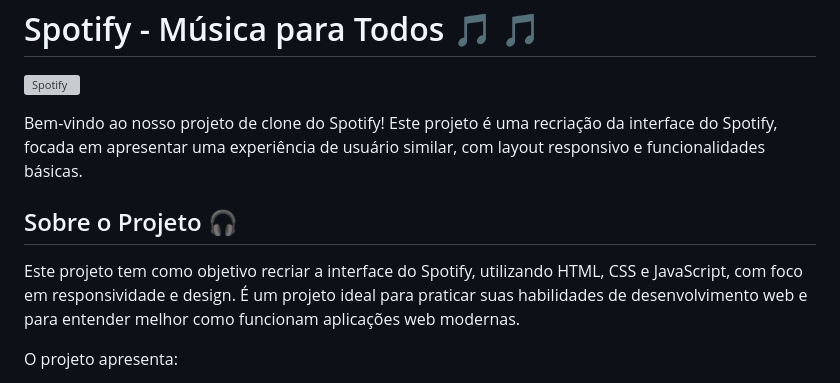
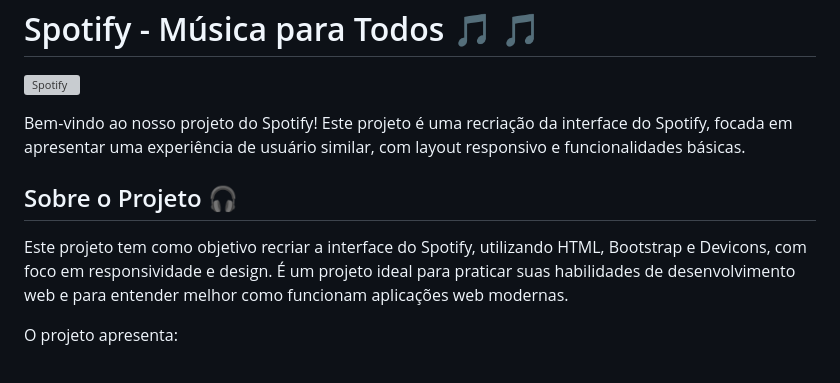
Before and after one commit to Domisnnet/spotify, a Markdown page: README.md, the part around the change printed below. GitHub-like rendering; grey boxes are pictures that could not be loaded.

Commit message:
atualizado

```diff
--- a/README.md
+++ b/README.md
@@ -3,11 +3,11 @@
 
 ![Spotify](./src/imagens/iMac-24-1120x630.png)
 
-Bem-vindo ao nosso projeto de clone do Spotify! Este projeto é uma recriação da interface do Spotify, focada em apresentar uma experiência de usuário similar, com layout responsivo e funcionalidades básicas.
+Bem-vindo ao nosso projeto do Spotify! Este projeto é uma recriação da interface do Spotify, focada em apresentar uma experiência de usuário similar, com layout responsivo e funcionalidades básicas.
 
 ## Sobre o Projeto 🎧
 
-Este projeto tem como objetivo recriar a interface do Spotify, utilizando HTML, CSS e JavaScript, com foco em responsividade e design. É um projeto ideal para praticar suas habilidades de desenvolvimento web e para entender melhor como funcionam aplicações web modernas.
+Este projeto tem como objetivo recriar a interface do Spotify, utilizando HTML, Bootstrap e Devicons, com foco em responsividade e design. É um projeto ideal para praticar suas habilidades de desenvolvimento web e para entender melhor como funcionam aplicações web modernas.
 
 O projeto apresenta:
 
```
Also changed, not shown: other parts of README.md (+1 -1 lines).
